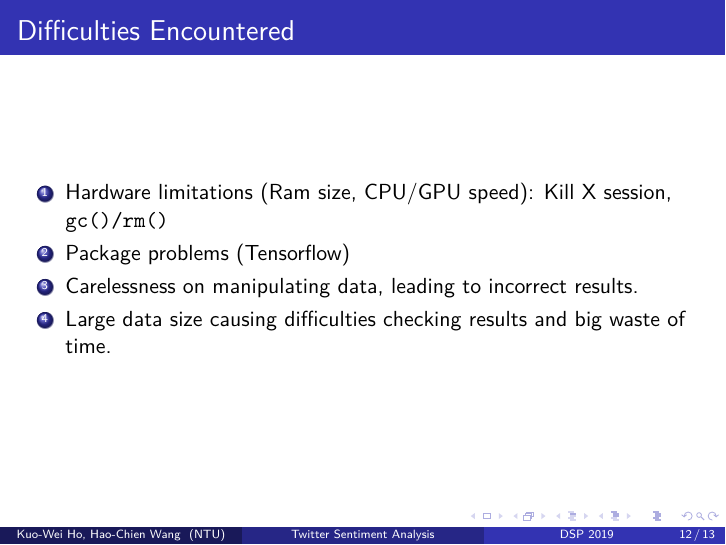
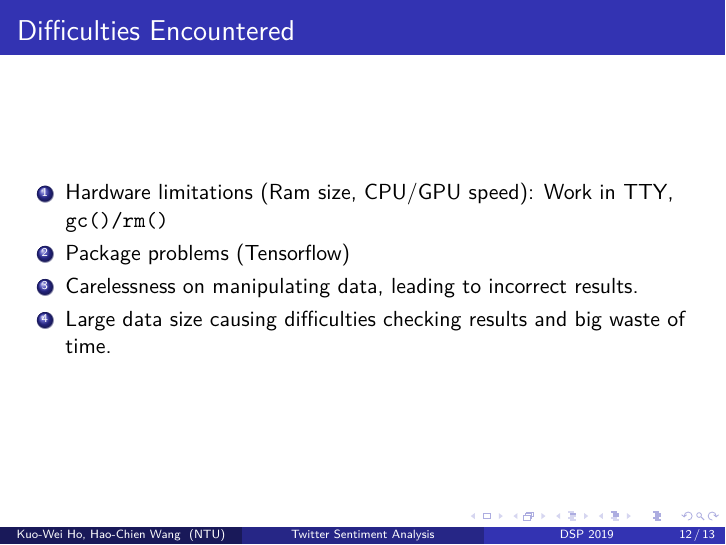
Before and after one commit to allen1236/dsp-summer-project, LaTeX slides (slides/slides.tex): page 12 of 13. Compiled offline with XeLaTeX.

Commit message:
update slides

```diff
--- a/slides/slides.tex
+++ b/slides/slides.tex
@@ -237,7 +237,7 @@
 
 \begin{frame}{Difficulties Encountered}
 	\begin{enumerate}
-		\item Hardware limitations (Ram size, CPU/GPU speed): Kill X session, \texttt{gc()/rm()}
+		\item Hardware limitations (Ram size, CPU/GPU speed): Work in TTY, \texttt{gc()/rm()}
 		\item Package problems (Tensorflow)
 		\item Carelessness on manipulating data, leading to incorrect results.
 		\item Large data size causing difficulties checking results and big waste of time.
```
Also changed, not shown: slides/slides.pdf, 1 other file.
